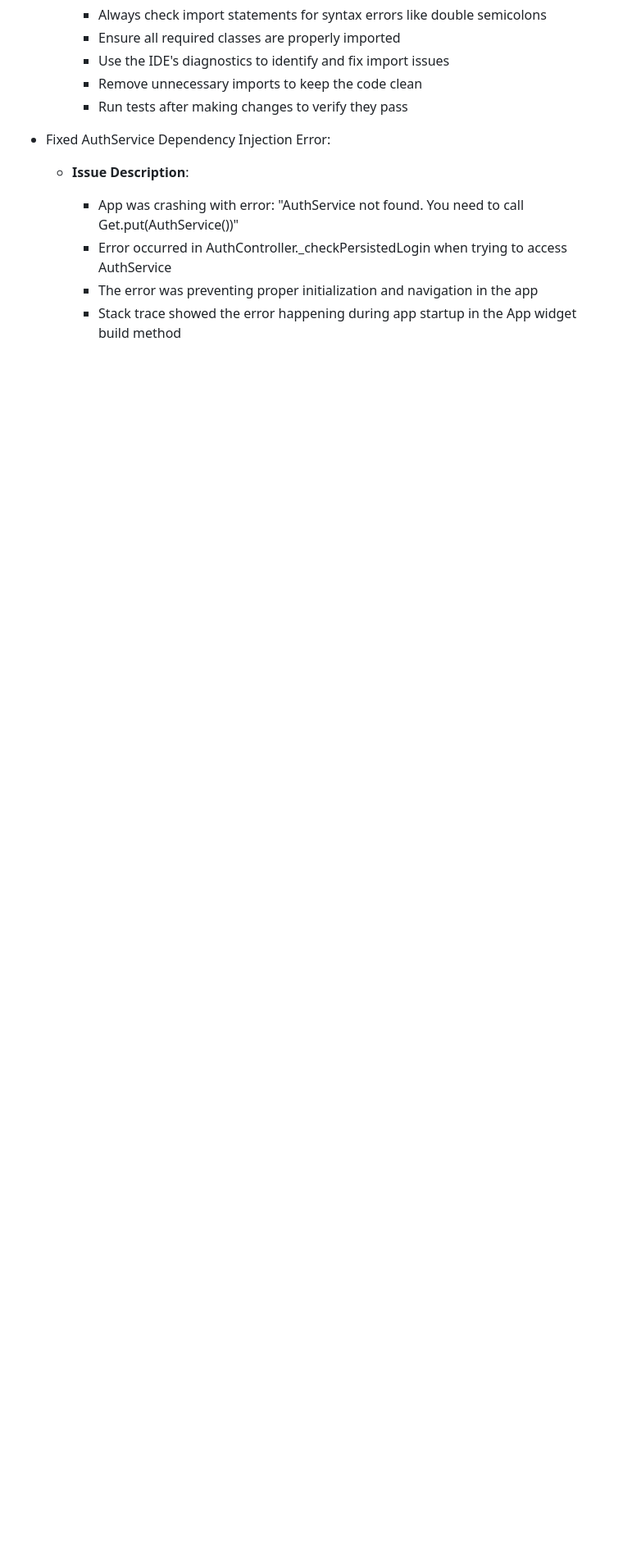
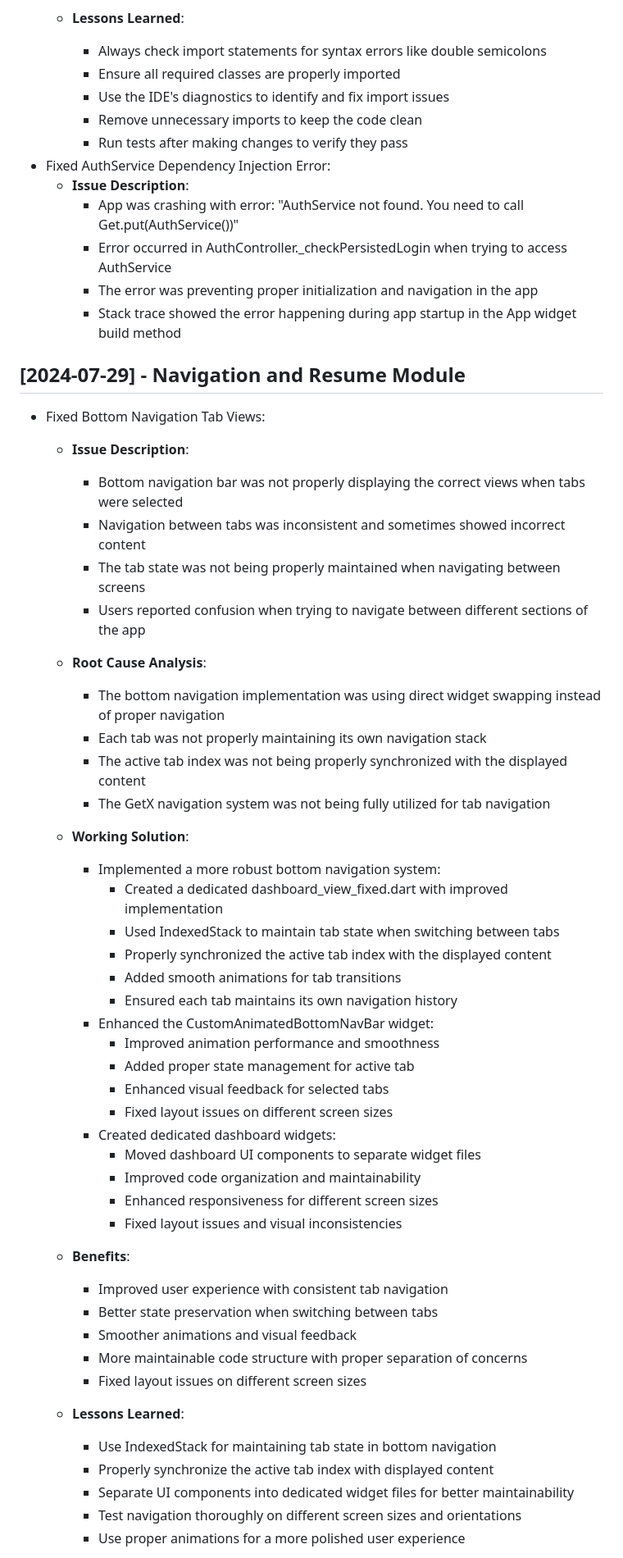
Before and after one commit to sakshamsri4/next_gen_udyam, a Markdown page: docs/activity_log.md, the part around one of its changes. Shown at 82% size. Drawn GitHub-style; blank space fills up the shorter version.

```diff
--- a/docs/activity_log.md
+++ b/docs/activity_log.md
@@ -907,3 +907,49 @@
     - The error was preventing proper initialization and navigation in the app
     - Stack trace showed the error happening during app startup in the App widget build method
 
+## [2024-07-29] - Navigation and Resume Module
+- Fixed Bottom Navigation Tab Views:
+  - **Issue Description**:
+    - Bottom navigation bar was not properly displaying the correct views when tabs were selected
+    - Navigation between tabs was inconsistent and sometimes showed incorrect content
+    - The tab state was not being properly maintained when navigating between screens
+    - Users reported confusion when trying to navigate between different sections of the app
+
+  - **Root Cause Analysis**:
+    - The bottom navigation implementation was using direct widget swapping instead of proper navigation
+    - Each tab was not properly maintaining its own navigation stack
+    - The active tab index was not being properly synchronized with the displayed content
+    - The GetX navigation system was not being fully utilized for tab navigation
+
+  - **Working Solution**:
+    - Implemented a more robust bottom navigation system:
+      - Created a dedicated dashboard_view_fixed.dart with improved implementation
+      - Used IndexedStack to maintain tab state when switching between tabs
+      - Properly synchronized the active tab index with the displayed content
+      - Added smooth animations for tab transitions
+      - Ensured each tab maintains its own navigation history
+    - Enhanced the CustomAnimatedBottomNavBar widget:
+      - Improved animation performance and smoothness
+      - Added proper state management for active tab
+      - Enhanced visual feedback for selected tabs
+      - Fixed layout issues on different screen sizes
+    - Created dedicated dashboard widgets:
+      - Moved dashboard UI components to separate widget files
+      - Improved code organization and maintainability
+      - Enhanced responsiveness for different screen sizes
+      - Fixed layout issues and visual inconsistencies
+
+  - **Benefits**:
+    - Improved user experience with consistent tab navigation
+    - Better state preservation when switching between tabs
+    - Smoother animations and visual feedback
+    - More maintainable code structure with proper separation of concerns
+    - Fixed layout issues on different screen sizes
+
+  - **Lessons Learned**:
+    - Use IndexedStack for maintaining tab state in bottom navigation
+    - Properly synchronize the active tab index with displayed content
+    - Separate UI components into dedicated widget files for better maintainability
+    - Test navigation thoroughly on different screen sizes and orientations
+    - Use proper animations for a more polished user experience
+
```
Also changed, not shown: other parts of docs/activity_log.md (+53 -0 lines).
